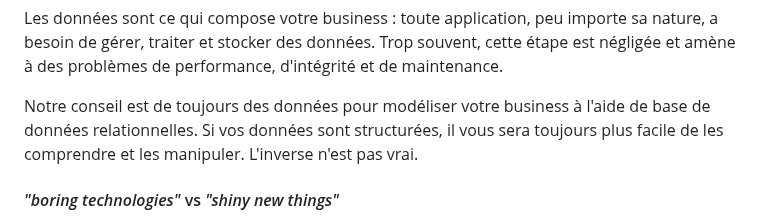
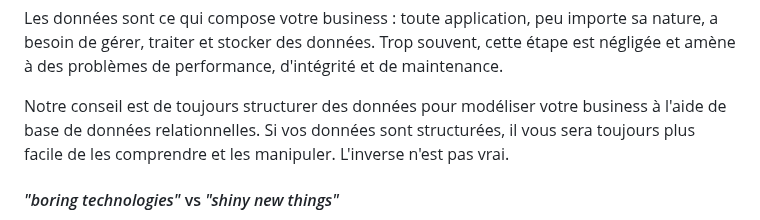
Before and after one commit to heig-vd-mvp-course/heig-vd-mvp-course, a Markdown page: 07-cours-identification-et-choix-dune-stack-technologique/02-support-de-cours/README.md, the part around the change. Drawn GitHub-style.

Commit message:
Correction de la formulation pour clarifier le conseil sur la structuration des données dans le README

```diff
--- a/07-cours-identification-et-choix-dune-stack-technologique/02-support-de-cours/README.md
+++ b/07-cours-identification-et-choix-dune-stack-technologique/02-support-de-cours/README.md
@@ -382,10 +382,10 @@ sa nature, a besoin de gérer, traiter et stocker des données. Trop souvent,
 cette étape est négligée et amène à des problèmes de performance, d'intégrité et
 de maintenance.
 
-Notre conseil est de toujours des données pour modéliser votre business à l'aide
-de base de données relationnelles. Si vos données sont structurées, il vous sera
-toujours plus facile de les comprendre et les manipuler. L'inverse n'est pas
-vrai.
+Notre conseil est de toujours structurer des données pour modéliser votre
+business à l'aide de base de données relationnelles. Si vos données sont
+structurées, il vous sera toujours plus facile de les comprendre et les
+manipuler. L'inverse n'est pas vrai.
 
 #### _"boring technologies"_ vs _"shiny new things"_
 
```
